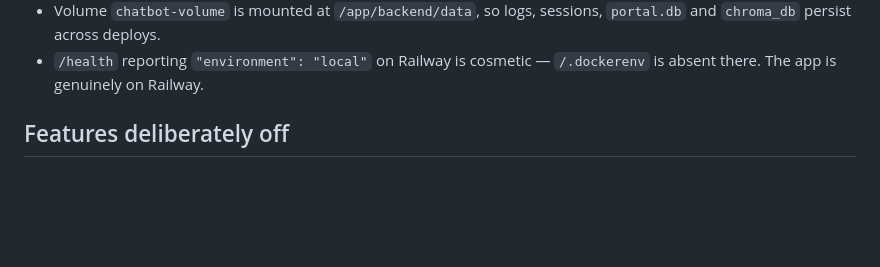
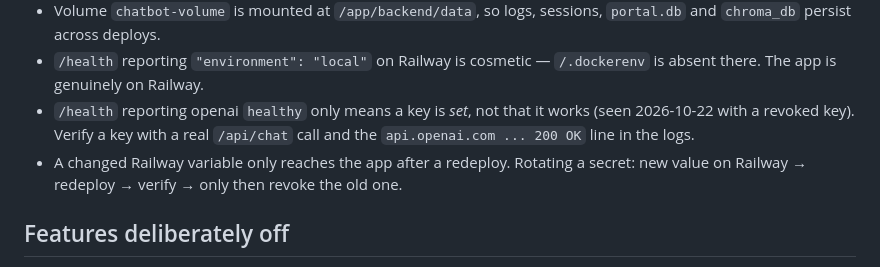
Before and after one commit to Wschouten/Chatbot, a Markdown page: CLAUDE.md, the part around the change. Drawn GitHub-style; blank space fills up the shorter version.

```diff
--- a/CLAUDE.md
+++ b/CLAUDE.md
@@ -205,6 +205,11 @@ verify `/health`.
   `portal.db` and `chroma_db` persist across deploys.
 - `/health` reporting `"environment": "local"` on Railway is cosmetic — `/.dockerenv`
   is absent there. The app is genuinely on Railway.
+- `/health` reporting openai `healthy` only means a key is *set*, not that it works
+  (seen 2026-10-22 with a revoked key). Verify a key with a real `/api/chat` call and
+  the `api.openai.com ... 200 OK` line in the logs.
+- A changed Railway variable only reaches the app after a redeploy. Rotating a secret:
+  new value on Railway → redeploy → verify → only then revoke the old one.
 
 ## Features deliberately off
 
```
Also changed, not shown: docs/HISTORY.md (+19 -0 lines).
